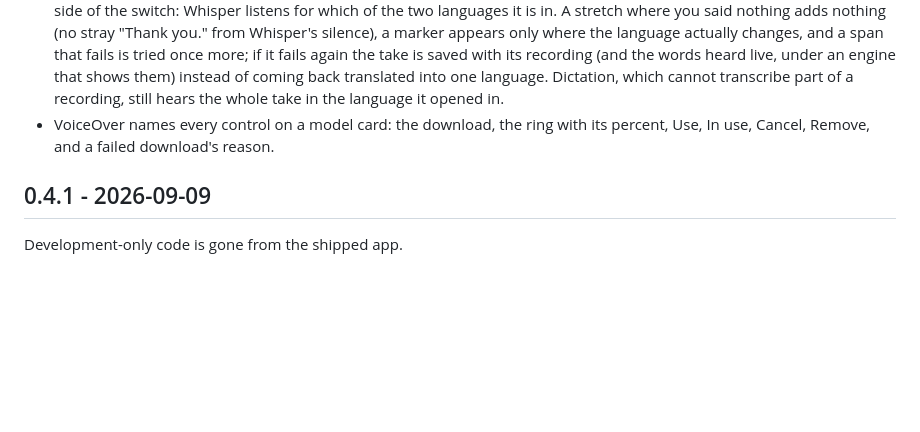
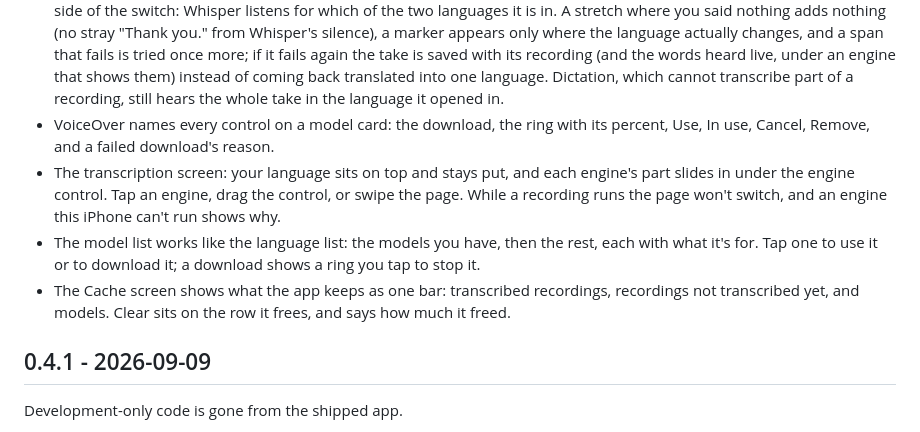
Before and after one commit to theiskaa/opentranscribe, a Markdown page: CHANGELOG.md, the part around the change. Rendered like a GitHub page; blank space fills up the shorter version.

Commit message:
docs: changelog for the sliding engines, the model sheet and the cache bar

```diff
--- a/CHANGELOG.md
+++ b/CHANGELOG.md
@@ -13,6 +13,9 @@ A third engine, Whisper, that runs every language from one model you pick, on an
 - Ink sized to the take: under Whisper, which hears nothing live, a take waiting for its words holds their place with ink shaped like the words to come. On home it takes the shape of the row the record becomes, so a close guess lands without a jump; recording more lays the ink after your last word, where the new words will start. The size comes from how long you actually spoke (the silence before your first word, after your last, and in long pauses counts for nothing) and from how fast you speak each language, which the phone learns from your own takes and keeps to itself. Under the Apple engines the words heard live stand in instead, until the pass lands.
 - Switching language mid-take: a take that changes language is cut at the pause around your pick, not the instant you tapped, so the words said just before or after the switch land whole and in their own language. Under Whisper, a sentence you said in the new language before reaching for the menu, or finished in the old one after, lands on its own side of the switch: Whisper listens for which of the two languages it is in. A stretch where you said nothing adds nothing (no stray "Thank you." from Whisper's silence), a marker appears only where the language actually changes, and a span that fails is tried once more; if it fails again the take is saved with its recording (and the words heard live, under an engine that shows them) instead of coming back translated into one language. Dictation, which cannot transcribe part of a recording, still hears the whole take in the language it opened in.
 - VoiceOver names every control on a model card: the download, the ring with its percent, Use, In use, Cancel, Remove, and a failed download's reason.
+- The transcription screen: your language sits on top and stays put, and each engine's part slides in under the engine control. Tap an engine, drag the control, or swipe the page. While a recording runs the page won't switch, and an engine this iPhone can't run shows why.
+- The model list works like the language list: the models you have, then the rest, each with what it's for. Tap one to use it or to download it; a download shows a ring you tap to stop it.
+- The Cache screen shows what the app keeps as one bar: transcribed recordings, recordings not transcribed yet, and models. Clear sits on the row it frees, and says how much it freed.
 
 ## 0.4.1 - 2026-09-09
 
```
